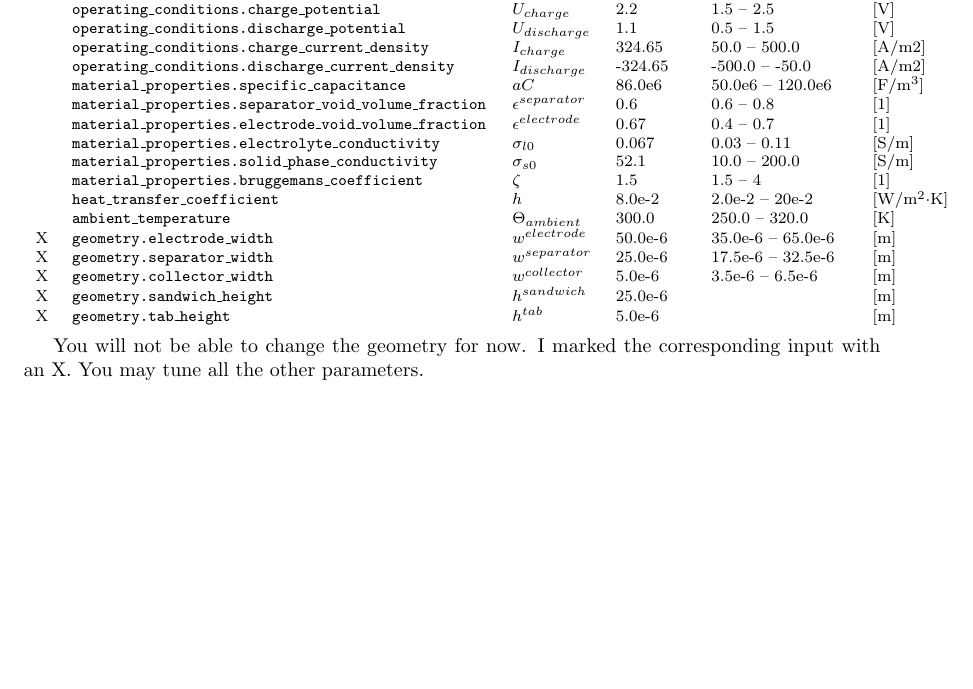
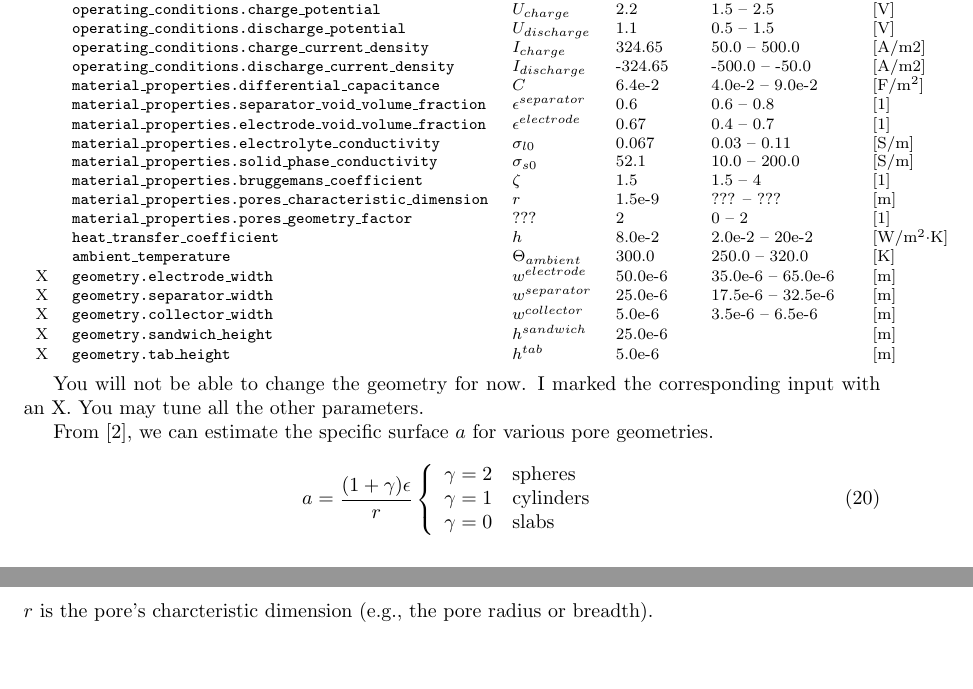
Before and after one commit to ORNL-CEES/Cap, a LaTeX document (doc/doc.tex): part of page 5 of 11 before the commit and two parts of pages 5 and 6 of 12 after it, the two joined at a grey line, cut so that both start at the same text, the shorter picture padded with empty space. Compiled offline with pdfLaTeX.

Commit message:
updated doc for interfacial area per volume unit that depends on void volume fraction

```diff
--- a/doc/doc.tex
+++ b/doc/doc.tex
@@ -362,12 +362,14 @@ The code takes as input
   & \texttt{operating\_conditions.discharge\_potential}             & $U_{discharge}$        & 1.1       & 0.5 -- 1.5          & [V]             \\
   & \texttt{operating\_conditions.charge\_current\_density}         & $I_{charge}$           & 324.65    & 50.0 -- 500.0       & [A/m${2}$]      \\
   & \texttt{operating\_conditions.discharge\_current\_density}      & $I_{discharge}$        & -324.65   & -500.0 -- -50.0     & [A/m${2}$]      \\
-  & \texttt{material\_properties.specific\_capacitance}             & $aC$                   & 86.0e6    & 50.0e6 -- 120.0e6   & [F/m$^3$]       \\
+  & \texttt{material\_properties.differential\_capacitance}         & $C$                    & 6.4e-2    & 4.0e-2 -- 9.0e-2    & [F/m$^2$]       \\
   & \texttt{material\_properties.separator\_void\_volume\_fraction} & $\epsilon^{separator}$ & 0.6       & 0.6 -- 0.8          & [1]             \\
   & \texttt{material\_properties.electrode\_void\_volume\_fraction} & $\epsilon^{electrode}$ & 0.67      & 0.4 -- 0.7          & [1]             \\
   & \texttt{material\_properties.electrolyte\_conductivity}         & $\sigma_{l0}$          & 0.067     & 0.03 -- 0.11        & [S/m]           \\
   & \texttt{material\_properties.solid\_phase\_conductivity}        & $\sigma_{s0}$          & 52.1      & 10.0 -- 200.0       & [S/m]           \\
   & \texttt{material\_properties.bruggemans\_coefficient}           & $\zeta$                & 1.5       & 1.5 -- 4            & [1]             \\
+  & \texttt{material\_properties.pores\_characteristic\_dimension}  & $r$                    & 1.5e-9    & ??? -- ???          & [m]             \\
+  & \texttt{material\_properties.pores\_geometry\_factor}           & ???                    & 2         & 0 -- 2              & [1]             \\
   & \texttt{heat\_transfer\_coefficient}                            & $h$                    & 8.0e-2    & 2.0e-2 -- 20e-2     & [W/m$^2\cdot$K] \\
   & \texttt{ambient\_temperature}                                   & $\Theta_{ambient}$     & 300.0     & 250.0 -- 320.0      & [K]             \\
 X & \texttt{geometry.electrode\_width}                              & $w^{electrode}$        & 50.0e-6   & 35.0e-6 -- 65.0e-6  & [m]             \\
@@ -384,6 +386,19 @@ You may tune all the other parameters.
 
 
 
+From \cite{Verbrugge2005}, we can estimate the specific surface $a$ for various
+pore geometries.
+\begin{equation}
+    a = \frac{(1+\gamma)\epsilon}{r}
+    \left\{
+    \begin{array}{ll}
+    \gamma=2 & \text{spheres}   \\
+    \gamma=1 & \text{cylinders} \\
+    \gamma=0 & \text{slabs}
+    \end{array}
+    \right.
+\end{equation}
+$r$ is the pore's charcteristic dimension (e.g., the pore radius or breadth).
 
 
 
```
